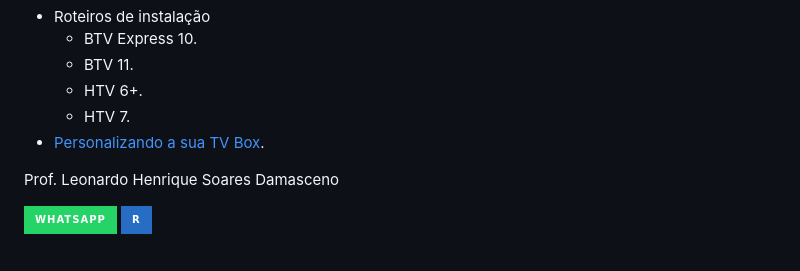
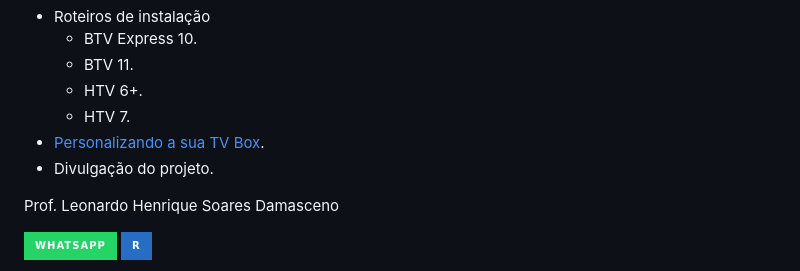
Before and after one commit to lnrdsolutions/tvbox, a Markdown page: README.md, the part around the change. GitHub-like rendering; badges without logos.

Commit message:
Atualizacao

```diff
--- a/README.md
+++ b/README.md
@@ -28,6 +28,7 @@ Para saber mais, navegue nas opções abaixo:
   - HTV 6+.
   - HTV 7.
 - [Personalizando a sua TV Box](https://github.com/lnrddev/tvbox/blob/main/roteiros/personalizacao.md).
+- Divulgação do projeto.
 
 Prof. Leonardo Henrique Soares Damasceno
 
```
